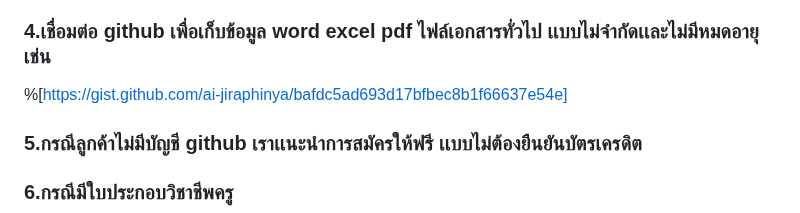
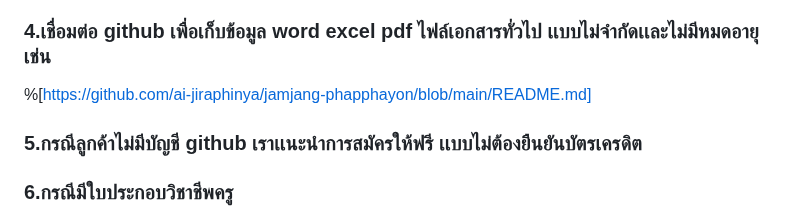
Before and after one commit to pripramot/license, a Markdown page: cltssfy3r000009l49rsi1uy9.md, the part around the change. Rendered like a GitHub page.

Commit message:
update post: รับเขียนโปรแกรม ✍ที่เรียบง่ายเเละไม่ซับซ้อน เช่น โปรเจค:

```diff
--- a/cltssfy3r000009l49rsi1uy9.md
+++ b/cltssfy3r000009l49rsi1uy9.md
@@ -35,7 +35,7 @@ https://&lt;ชื่อที่คุณต้องการ&gt;.[hashnode.de
 
 ### 4.เชื่อมต่อ github เพื่อเก็บข้อมูล word excel pdf ไฟล์เอกสารทั่วไป เเบบไม่จำกัดเเละไม่มีหมดอายุ เช่น
 
-%[https://gist.github.com/ai-jiraphinya/bafdc5ad693d17bfbec8b1f66637e54e]
+%[https://github.com/ai-jiraphinya/jamjang-phapphayon/blob/main/README.md]
 
 ### 5.กรณีลูกค้าไม่มีบัญชี github เราเเนะนำการสมัครให้ฟรี เเบบไม่ต้องยืนยันบัตรเครดิต
 
```
